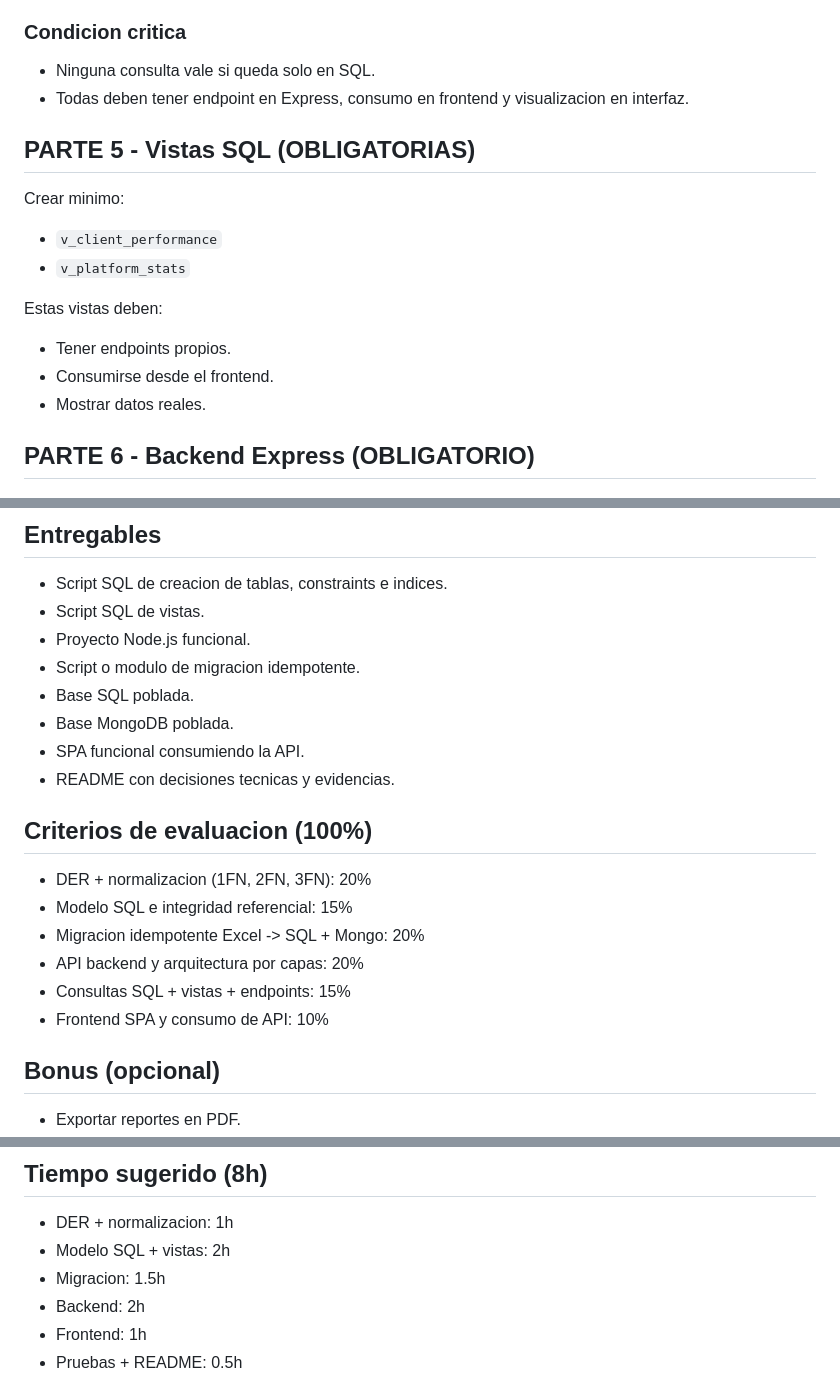
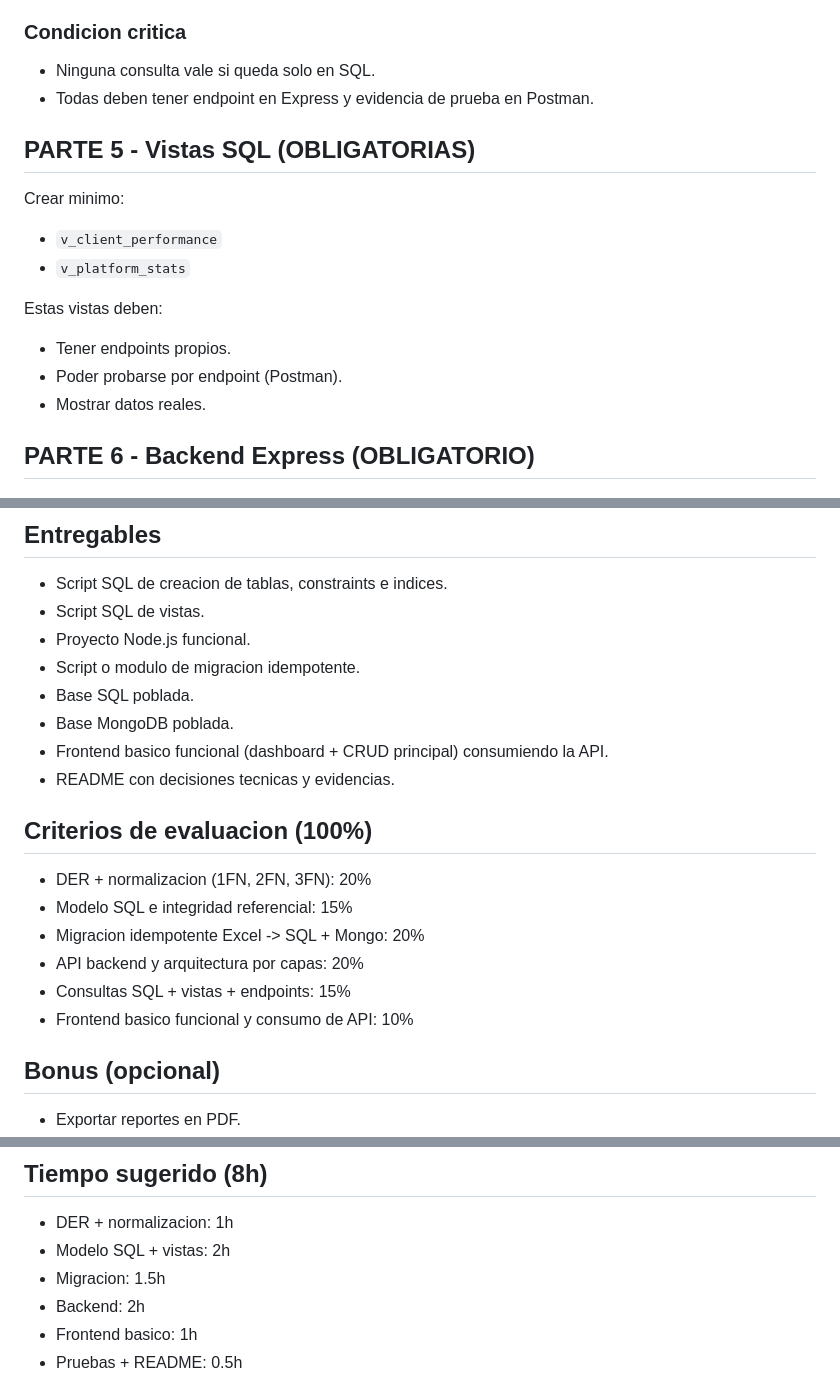
Before and after one commit to Develezper/bdd-riwi, a Markdown page: enunciado_examen_integrado.md, 3 parts joined by grey strips. Drawn GitHub-style.

```diff
--- a/enunciado_examen_integrado.md
+++ b/enunciado_examen_integrado.md
@@ -96,7 +96,7 @@ Debes implementar como minimo estas consultas:
 
 ### Condicion critica
 - Ninguna consulta vale si queda solo en SQL.
-- Todas deben tener endpoint en Express, consumo en frontend y visualizacion en interfaz.
+- Todas deben tener endpoint en Express y evidencia de prueba en Postman.
 
 ## PARTE 5 - Vistas SQL (OBLIGATORIAS)
 Crear minimo:
@@ -105,7 +105,7 @@ Crear minimo:
 
 Estas vistas deben:
 - Tener endpoints propios.
-- Consumirse desde el frontend.
+- Poder probarse por endpoint (Postman).
 - Mostrar datos reales.
 
 ## PARTE 6 - Backend Express (OBLIGATORIO)
@@ -209,7 +212,7 @@ Debe evidenciarse uso de:
 - Script o modulo de migracion idempotente.
 - Base SQL poblada.
 - Base MongoDB poblada.
-- SPA funcional consumiendo la API.
+- Frontend basico funcional (dashboard + CRUD principal) consumiendo la API.
 - README con decisiones tecnicas y evidencias.
 
 ## Criterios de evaluacion (100%)
@@ -218,7 +221,7 @@ Debe evidenciarse uso de:
 - Migracion idempotente Excel -> SQL + Mongo: 20%
 - API backend y arquitectura por capas: 20%
 - Consultas SQL + vistas + endpoints: 15%
-- Frontend SPA y consumo de API: 10%
+- Frontend basico funcional y consumo de API: 10%
 
 ## Bonus (opcional)
 - Exportar reportes en PDF.
@@ -232,7 +235,7 @@ Debe evidenciarse uso de:
 - Modelo SQL + vistas: 2h
 - Migracion: 1.5h
 - Backend: 2h
-- Frontend: 1h
+- Frontend basico: 1h
 - Pruebas + README: 0.5h
 
 ## Anexo - Evaluacion SQL estricta (adicional, sin reemplazar lo anterior)
```
Also changed, not shown: other parts of enunciado_examen_integrado.md (+22 -12 lines).
